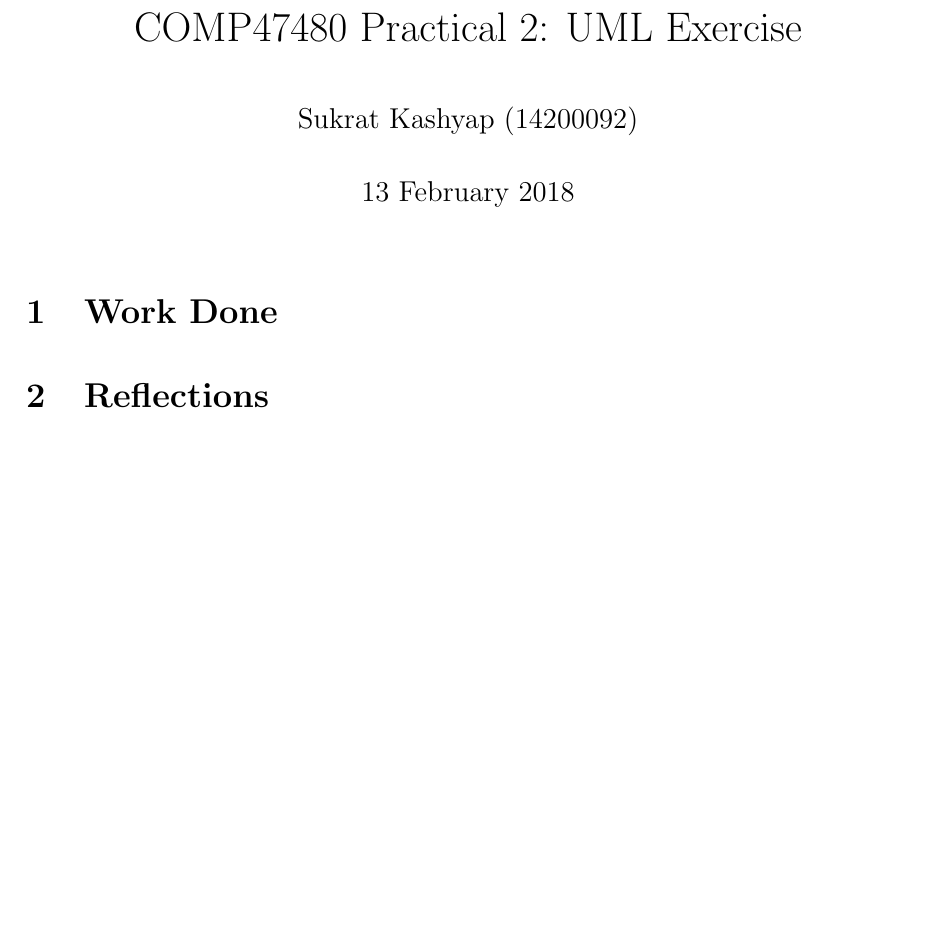
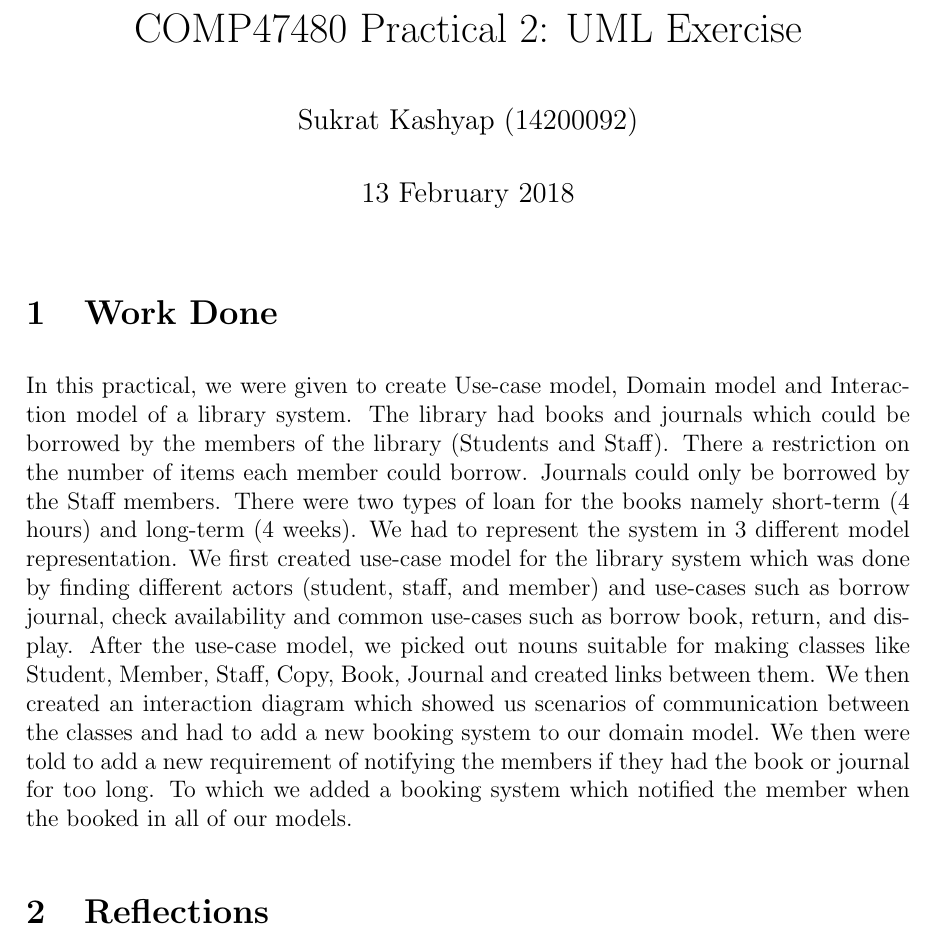
Before and after one commit to Sukrat/COMP474800_Practical, a LaTeX document (lab2/report.tex): part of the page, cut so that both start at the same text, the shorter picture padded with empty space. Compiled offline with pdfLaTeX.

Commit message:
lab2: artefact img fixed and wrote work done

```diff
--- a/lab2/report.tex
+++ b/lab2/report.tex
@@ -14,7 +14,10 @@
 
 \section{Work Done}
 
+In this practical, we were given to create Use-case model, Domain model and Interaction model of a library system. The library had books and journals which could be borrowed by the members of the library (Students and Staff). There a restriction on the number of items each member could borrow. Journals could only be borrowed by the Staff members. There were two types of loan for the books namely short-term (4 hours) and long-term (4 weeks). We had to represent the system in 3 different model representation. We first created use-case model for the library system which was done by finding different actors (student, staff, and member) and use-cases such as borrow journal, check availability and common use-cases such as borrow book, return, and display. After the use-case model, we picked out nouns suitable for making classes like Student, Member, Staff, Copy, Book, Journal and created links between them. We then created an interaction diagram which showed us scenarios of communication between the classes and had to add a new booking system to our domain model. We then were told to add a new requirement of notifying the members if they had the book or journal for too long. To which we added a booking system which notified the member when the booked in all of our models.
 
 \section{Reflections}
 
+
+
 \end{document}
```
Also changed, not shown: lab2/01-use-case.jpg, lab2/artefact.pdf, lab2/report.pdf.
